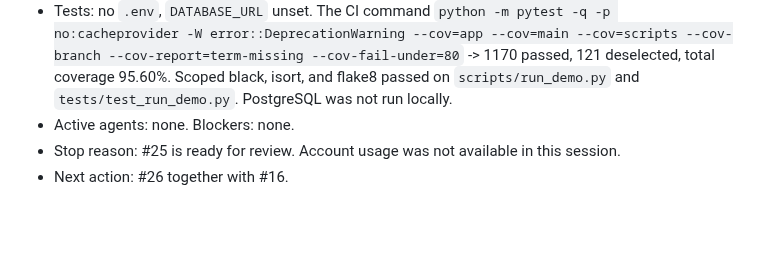
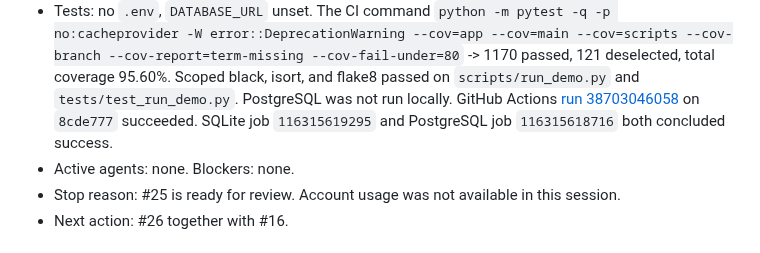
Before and after one commit to Waber/Investment-AI-Companion, a Markdown page: docs/work-state.md, the part around the change. GitHub-like rendering; blank space fills up the shorter version.

Commit message:
docs: record CI run 38703046058 for the offline demo
Both the SQLite and PostgreSQL jobs succeeded on 8cde777.

Co-authored-by: Przemysław Waberski <przemekwaberski@gmail.com>

```diff
--- a/docs/work-state.md
+++ b/docs/work-state.md
@@ -24,6 +24,10 @@
   -> 1170 passed, 121 deselected, total coverage 95.60%. Scoped
   black, isort, and flake8 passed on `scripts/run_demo.py` and
   `tests/test_run_demo.py`. PostgreSQL was not run locally.
+  GitHub Actions
+  [run 38703046058](https://github.com/Waber/Investment-AI-Companion/actions/runs/38703046058)
+  on `8cde777` succeeded. SQLite job `116315619295` and PostgreSQL
+  job `116315618716` both concluded success.
 - Active agents: none. Blockers: none.
 - Stop reason: #25 is ready for review. Account usage was not
   available in this session.
```
Also changed, not shown: docs/development-journal.md (+5 -1 lines).
